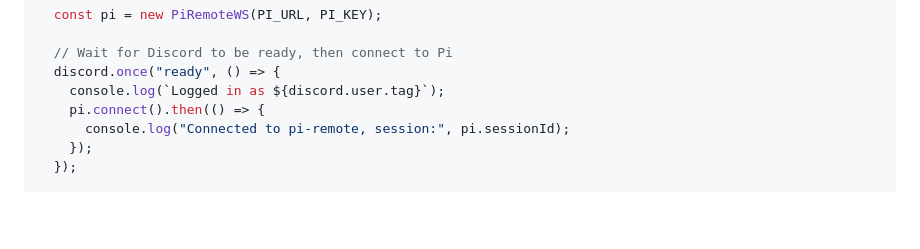
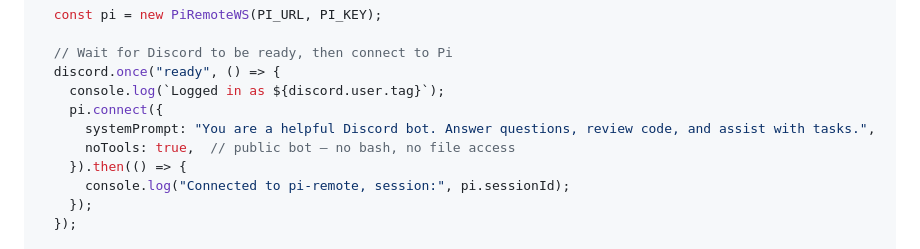
Before and after one commit to k3-2o/pi-remote, a Markdown page: docs/how-to/discord-bot.md, the part around the change. GitHub-like rendering; blank space fills up the shorter version.

Commit message:
docs(discord-bot): add noTools to the actual bot code example
- Update pi.connect() in the example to include systemPrompt and noTools
- Shows best practice by default: public bot gets no tools

```diff
--- a/docs/how-to/discord-bot.md
+++ b/docs/how-to/discord-bot.md
@@ -129,7 +129,10 @@ async function main() {
   // Wait for Discord to be ready, then connect to Pi
   discord.once("ready", () => {
     console.log(`Logged in as ${discord.user.tag}`);
-    pi.connect().then(() => {
+    pi.connect({
+      systemPrompt: "You are a helpful Discord bot. Answer questions, review code, and assist with tasks.",
+      noTools: true,  // public bot — no bash, no file access
+    }).then(() => {
       console.log("Connected to pi-remote, session:", pi.sessionId);
     });
   });
```
